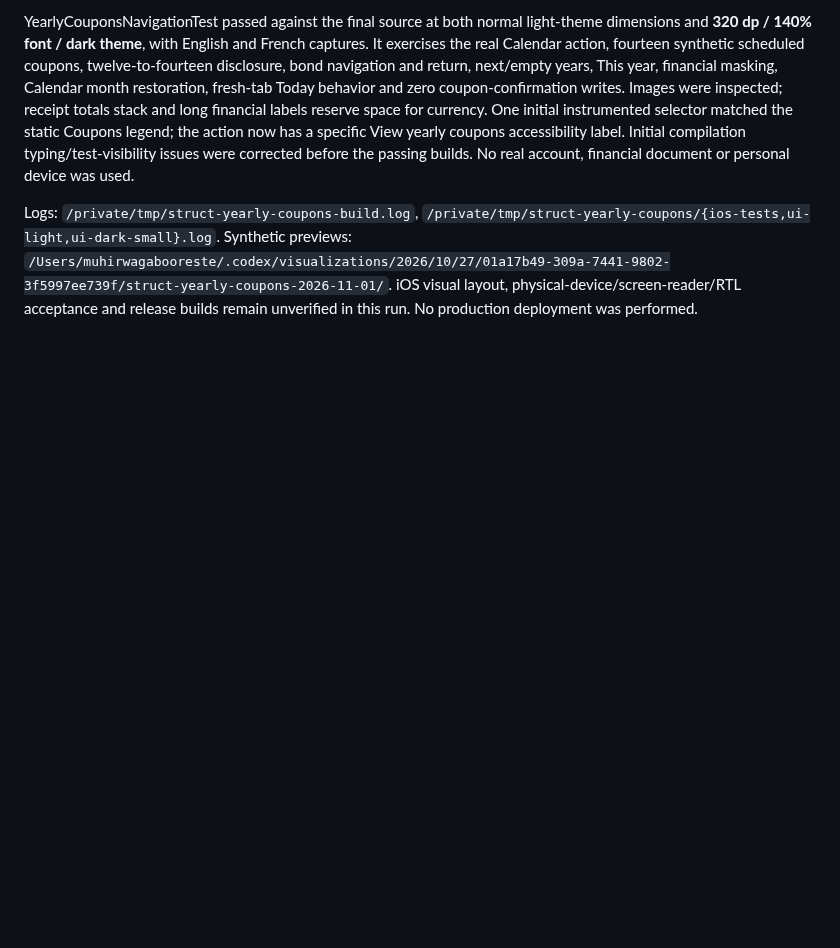
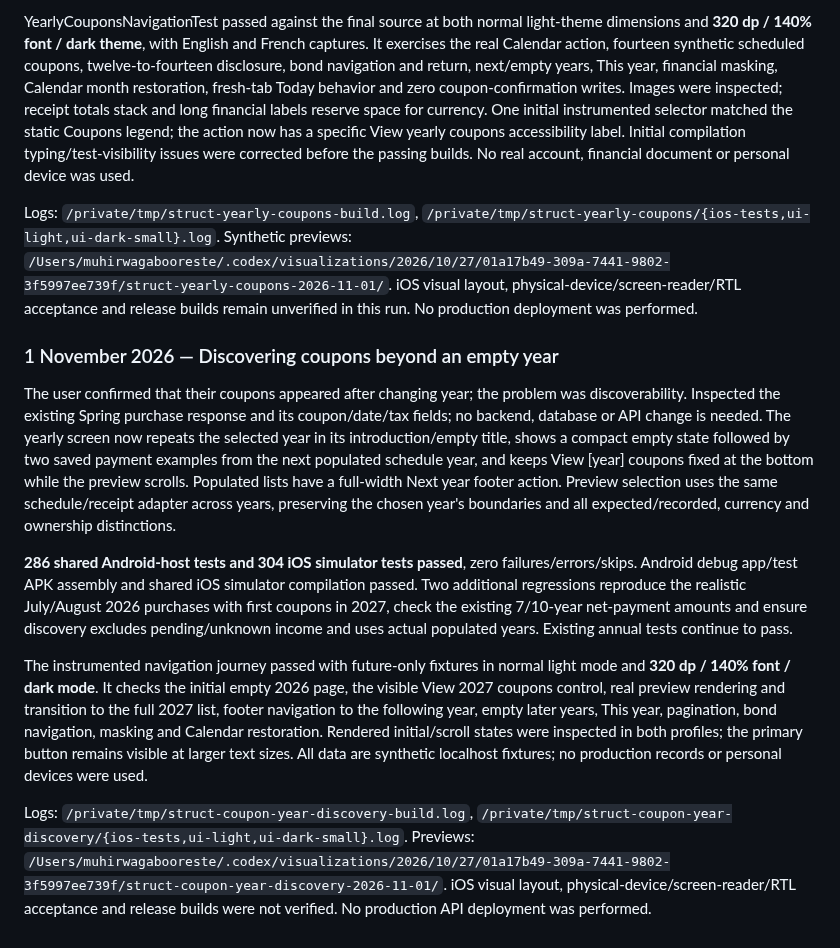
Before and after one commit to OresteGabo/portfolio, a Markdown page: docs/VERIFICATION.md, the part around the change. Rendered like a GitHub page; blank space fills up the shorter version.

Commit message:
docs(coupons): record empty-year discovery and verification

```diff
--- a/docs/VERIFICATION.md
+++ b/docs/VERIFICATION.md
@@ -799,3 +799,14 @@ Calendar now has a top-right Coupons action leading to a year-selectable, month-
 YearlyCouponsNavigationTest passed against the final source at both normal light-theme dimensions and **320 dp / 140% font / dark theme**, with English and French captures. It exercises the real Calendar action, fourteen synthetic scheduled coupons, twelve-to-fourteen disclosure, bond navigation and return, next/empty years, This year, financial masking, Calendar month restoration, fresh-tab Today behavior and zero coupon-confirmation writes. Images were inspected; receipt totals stack and long financial labels reserve space for currency. One initial instrumented selector matched the static Coupons legend; the action now has a specific View yearly coupons accessibility label. Initial compilation typing/test-visibility issues were corrected before the passing builds. No real account, financial document or personal device was used.
 
 Logs: `/private/tmp/struct-yearly-coupons-build.log`, `/private/tmp/struct-yearly-coupons/{ios-tests,ui-light,ui-dark-small}.log`. Synthetic previews: `/Users/muhirwagabooreste/.codex/visualizations/2026/10/27/01a17b49-309a-7441-9802-3f5997ee739f/struct-yearly-coupons-2026-11-01/`. iOS visual layout, physical-device/screen-reader/RTL acceptance and release builds remain unverified in this run. No production deployment was performed.
+
+
+### 1 November 2026 — Discovering coupons beyond an empty year
+
+The user confirmed that their coupons appeared after changing year; the problem was discoverability. Inspected the existing Spring purchase response and its coupon/date/tax fields; no backend, database or API change is needed. The yearly screen now repeats the selected year in its introduction/empty title, shows a compact empty state followed by two saved payment examples from the next populated schedule year, and keeps View [year] coupons fixed at the bottom while the preview scrolls. Populated lists have a full-width Next year footer action. Preview selection uses the same schedule/receipt adapter across years, preserving the chosen year's boundaries and all expected/recorded, currency and ownership distinctions.
+
+**286 shared Android-host tests and 304 iOS simulator tests passed**, zero failures/errors/skips. Android debug app/test APK assembly and shared iOS simulator compilation passed. Two additional regressions reproduce the realistic July/August 2026 purchases with first coupons in 2027, check the existing 7/10-year net-payment amounts and ensure discovery excludes pending/unknown income and uses actual populated years. Existing annual tests continue to pass.
+
+The instrumented navigation journey passed with future-only fixtures in normal light mode and **320 dp / 140% font / dark mode**. It checks the initial empty 2026 page, the visible View 2027 coupons control, real preview rendering and transition to the full 2027 list, footer navigation to the following year, empty later years, This year, pagination, bond navigation, masking and Calendar restoration. Rendered initial/scroll states were inspected in both profiles; the primary button remains visible at larger text sizes. All data are synthetic localhost fixtures; no production records or personal devices were used.
+
+Logs: `/private/tmp/struct-coupon-year-discovery-build.log`, `/private/tmp/struct-coupon-year-discovery/{ios-tests,ui-light,ui-dark-small}.log`. Previews: `/Users/muhirwagabooreste/.codex/visualizations/2026/10/27/01a17b49-309a-7441-9802-3f5997ee739f/struct-coupon-year-discovery-2026-11-01/`. iOS visual layout, physical-device/screen-reader/RTL acceptance and release builds were not verified. No production API deployment was performed.
```
Also changed, not shown: docs/INVESTMENT_DETAILS.md (+7 -1 lines).
